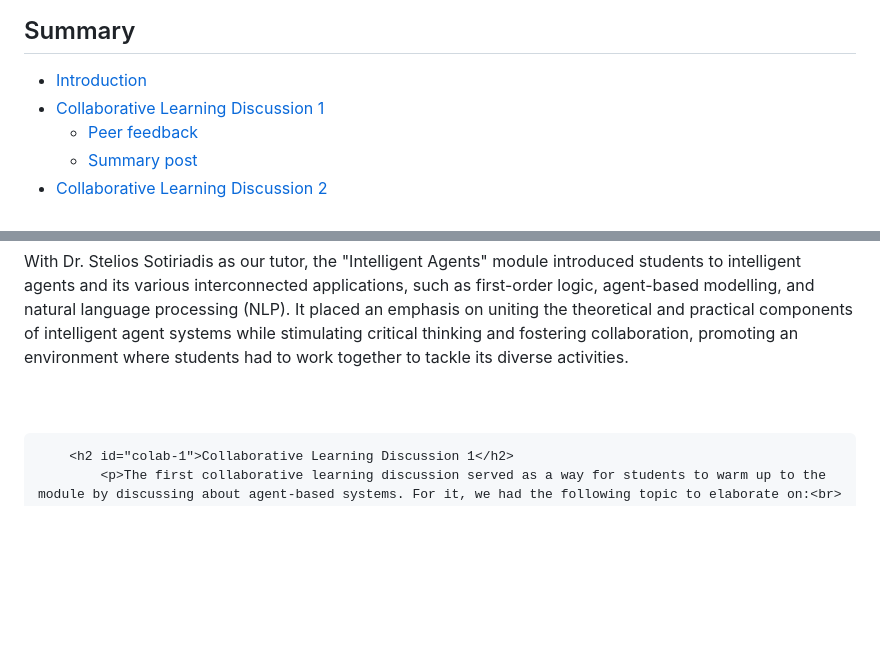
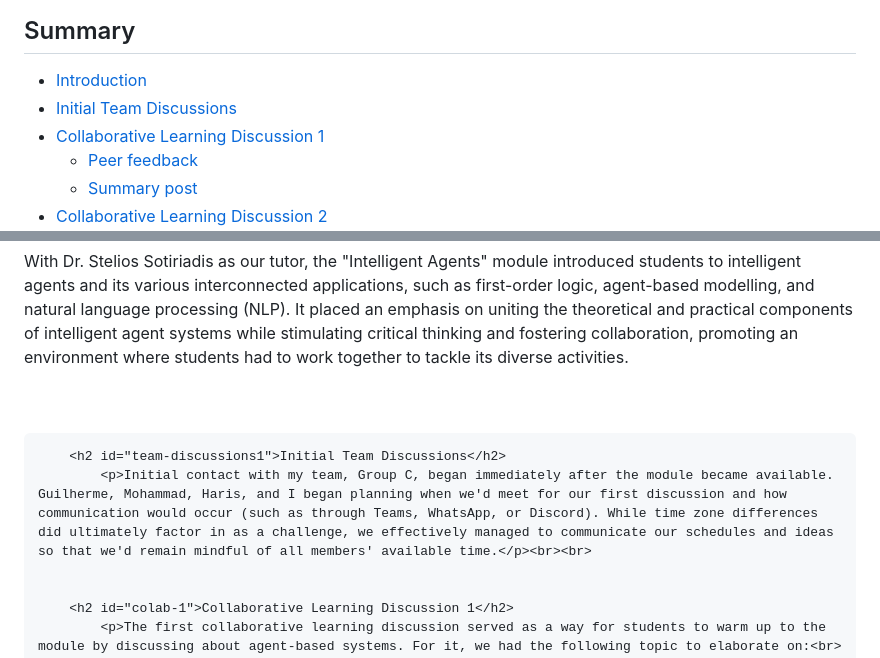
Before and after one commit to pereirarodrigo/eportfolio, a Markdown page: pages/subjects/intelligent_agents.md, 2 parts joined by grey strips. Drawn GitHub-style; blank space fills up the shorter version.

Commit message:
Added initial team communication details to the "Intelligent Agents" module page

```diff
--- a/pages/subjects/intelligent_agents.md
+++ b/pages/subjects/intelligent_agents.md
@@ -2,6 +2,8 @@
 <h2 class="verticalText">Summary</h2>
 <ul class="summary">
     <li><a href="#introduction">Introduction</a></li>
+        <li><a href="#team-discussions1">Initial Team Discussions</a>
+        </li>
         <li><a href="#colab-1">Collaborative Learning Discussion 1</a>
             <ul class="sect">
                 <li><a href="#colab-11">Peer feedback</a></li>
@@ -40,6 +42,10 @@
     <div class="swiper-slide">
         <h2 id="introduction">Introduction</h2>
             <p>With Dr. Stelios Sotiriadis as our tutor, the "Intelligent Agents" module introduced students to intelligent agents and its various interconnected applications, such as first-order logic, agent-based modelling, and natural language processing (NLP). It placed an emphasis on uniting the theoretical and practical components of intelligent agent systems while stimulating critical thinking and fostering collaboration, promoting an environment where students had to work together to tackle its diverse activities.</p><br><br>
+
+
+        <h2 id="team-discussions1">Initial Team Discussions</h2>
+            <p>Initial contact with my team, Group C, began immediately after the module became available. Guilherme, Mohammad, Haris, and I began planning when we'd meet for our first discussion and how communication would occur (such as through Teams, WhatsApp, or Discord). While time zone differences did ultimately factor in as a challenge, we effectively managed to communicate our schedules and ideas so that we'd remain mindful of all members' available time.</p><br><br>
 
 
         <h2 id="colab-1">Collaborative Learning Discussion 1</h2>
```
